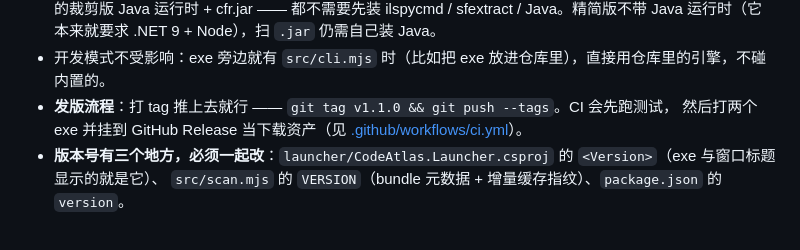
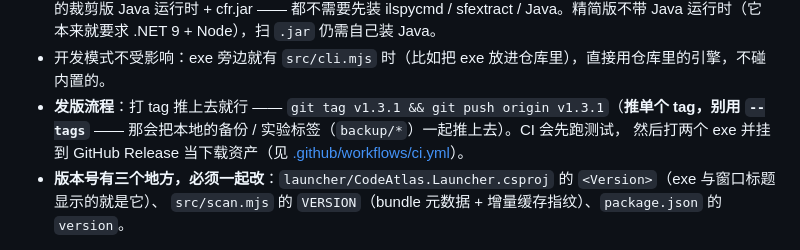
Before and after one commit to ZhaoBuyan/CodeAtlas, a Markdown page: README_CN.md, the part around the change. Drawn GitHub-style.

```diff
--- a/README_CN.md
+++ b/README_CN.md
@@ -137,7 +137,8 @@ npm run publish:lite   # 只出精简版
 - 第三方组件与许可证：见 [THIRD-PARTY-NOTICES.md](THIRD-PARTY-NOTICES.md)（解包目录里也放了一份）。
 - **反编译在完全版里无需安装**：扫 `.dll` / `.exe` 用链接进启动器的反编译器（ILSpy 引擎）；扫 `.jar` 用自带的裁剪版 Java 运行时 + cfr.jar —— 都不需要先装 ilspycmd / sfextract / Java。精简版不带 Java 运行时（它本来就要求 .NET 9 + Node），扫 `.jar` 仍需自己装 Java。
 - 开发模式不受影响：exe 旁边就有 `src/cli.mjs` 时（比如把 exe 放进仓库里），直接用仓库里的引擎，不碰内置的。
-- **发版流程**：打 tag 推上去就行 —— `git tag v1.1.0 && git push --tags`。CI 会先跑测试，
+- **发版流程**：打 tag 推上去就行 —— `git tag v1.3.1 && git push origin v1.3.1`（**推单个 tag，别用 `--tags`** ——
+  那会把本地的备份 / 实验标签（`backup/*`）一起推上去）。CI 会先跑测试，
   然后打两个 exe 并挂到 GitHub Release 当下载资产（见 [.github/workflows/ci.yml](.github/workflows/ci.yml)）。
 - **版本号有三个地方，必须一起改**：`launcher/CodeAtlas.Launcher.csproj` 的 `<Version>`（exe 与窗口标题显示的就是它）、
   `src/scan.mjs` 的 `VERSION`（bundle 元数据 + 增量缓存指纹）、`package.json` 的 `version`。
```
Also changed, not shown: README.md (+2 -1 lines).
